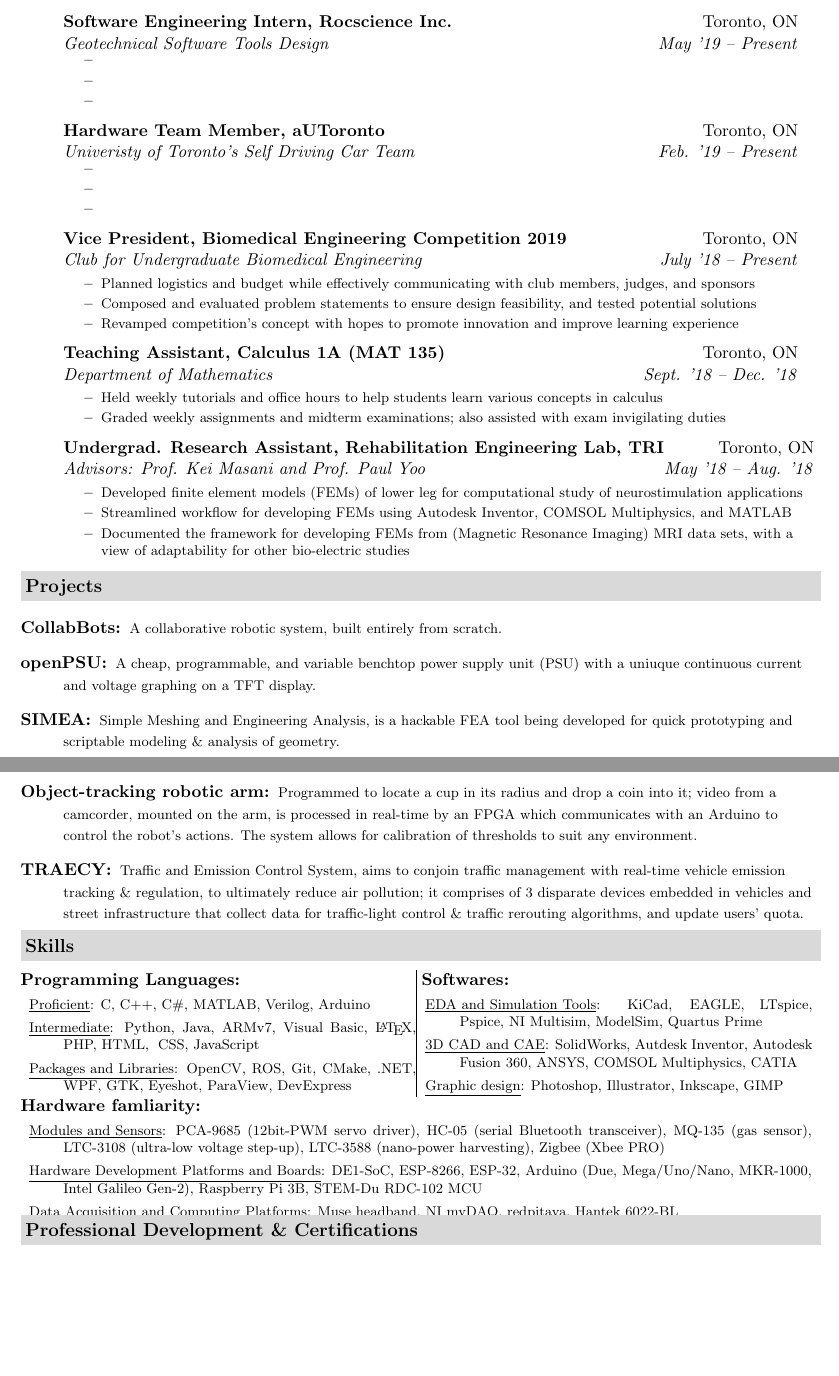
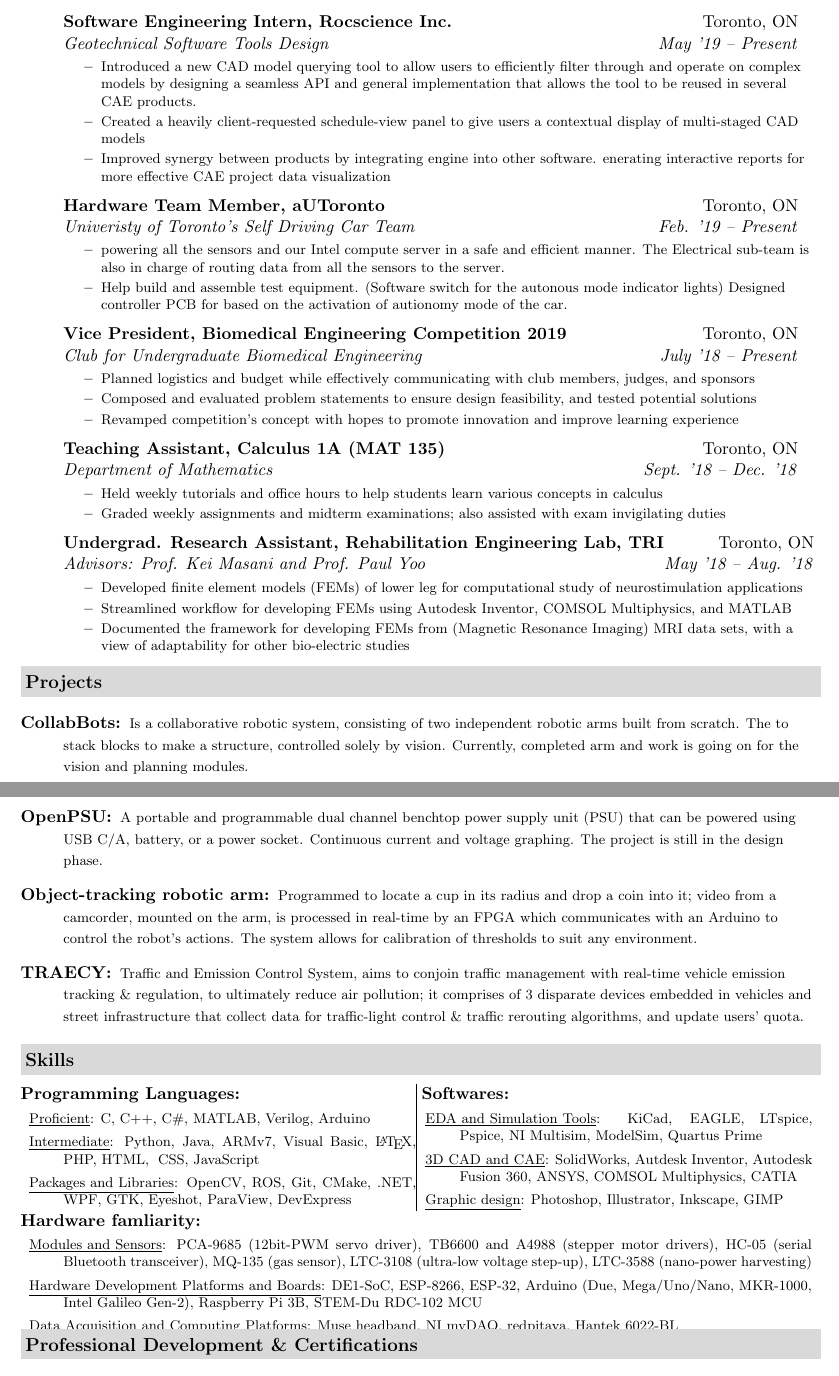
Before and after one commit to pranshumalik14/resume-cv, a LaTeX CV (CV.tex): two parts of pages 1 and 2 of 2 before the commit and two parts of pages 1 and 2 of 3 after it, joined at a grey line, cut so that both start at the same text, the shorter picture padded with empty space. Compiled offline with pdfLaTeX.

Commit message:
Added project and job descriptions

```diff
--- a/CV.tex
+++ b/CV.tex
@@ -89,9 +89,9 @@
 		{\href{https://www.rocscience.com/}{Geotechnical Software Tools Design}}{May '19 -- Present}
 		{ \footnotesize
 			\begin{itemize}
-				\resitem{}
-				\resitem{}
-				\resitem{}
+				\resitem{Introduced a new CAD model querying tool to allow users to efficiently filter through and operate on complex models by designing a seamless API and general implementation that allows the tool to be reused in several CAE products.}
+				\resitem{Created a heavily client-requested schedule-view panel to give users a contextual display of multi-staged CAD models}
+				\resitem{Improved synergy between products by integrating engine into other software. enerating interactive reports for more effective CAE project data visualization}
 			\end{itemize}
 		}
 
@@ -99,9 +99,8 @@
 		{\href{https://www.autodrive.utoronto.ca/}{Univeristy of Toronto's Self Driving Car Team}}{Feb. '19 -- Present}
 		{ \footnotesize
 			\begin{itemize}
-				\resitem{}
-				\resitem{}
-				\resitem{}
+				\resitem{powering all the sensors and our Intel compute server in a safe and efficient manner. The Electrical sub-team is also in charge of routing data from all the sensors to the server.}
+				\resitem{Help build and assemble test equipment. (Software switch for the autonous mode indicator lights) Designed controller PCB for based on the activation of autionomy mode of the car.}
 			\end{itemize}
 		}
 
@@ -151,16 +150,16 @@
 
 	\begin{description}
 		\item[\href{https://github.com/collabbots}{CollabBots}:] {\footnotesize
-			A collaborative robotic system, built entirely from scratch.
+			Is a collaborative robotic system, consisting of two independent robotic arms built from scratch. The  to stack blocks to make a structure, controlled solely by vision. Currently, completed arm and work is going on for the vision and planning modules.
 		}
 
-		\item[\href{https://github.com/pranshumalik14/openPSU}{openPSU}:] {\footnotesize
-			A cheap, programmable, and variable benchtop power supply unit (PSU) with a uniuque continuous current and voltage graphing on a TFT display.
+		\item[\href{https://github.com/pranshumalik14/openPSU}{OpenPSU}:] {\footnotesize
+			A portable and programmable dual channel benchtop power supply unit (PSU) that can be powered using USB C/A, battery, or a power socket. Continuous current and voltage graphing. The project is still in the design phase.
 		}
 
-		\item[\href{https://github.com/aditya-sengupta/simea}{SIMEA}:] {\footnotesize
-			Simple Meshing and Engineering Analysis, is a hackable FEA tool being developed for quick prototyping and scriptable modeling \& analysis of geometry.
-		}
+		% \item[\href{https://github.com/aditya-sengupta/simea}{SIMEA}:] {\footnotesize
+		% 	Simple Meshing and Engineering Analysis, is an FEA tool being developed for quick prototyping and scriptable modeling \& analysis of geometry. The geometry will be discretized for the FEM engine to solve for variables of interest. We have currently planned on including thermal, electromagnetic, and structural analysis engines.
+		% }
 
 		\item[\href{https://www.youtube.com/watch?v=dpbB_dnPHf8}{Object-tracking robotic arm:}] { \footnotesize
 			Programmed to locate a cup in its radius and drop a coin into it; video from a camcorder, mounted on the arm, is processed in real-time by an FPGA which communicates with an Arduino to control the robot's actions. The system allows for calibration of thresholds to suit any environment.
@@ -170,7 +169,7 @@
 			Traffic and Emission Control System, aims to conjoin traffic management with real-time vehicle emission tracking \& regulation, to ultimately reduce air pollution; it comprises of 3 disparate devices embedded in vehicles and street infrastructure that collect data for traffic-light control \& traffic rerouting algorithms, and update users' quota.
 		}
 	\end{description}
-	\vspace{-0.1in}
+
 	%%%%%%%%%%%%%%%%%%%%%%
 
 	\resheading{Skills}
@@ -198,7 +197,7 @@
 		\multicolumn{2}{p{\textwidth}}{
 			\textbf{Hardware famliarity:} {\footnotesize
 				\begin{description}
-					\item[] \underline{Modules and Sensors}: PCA-9685 (12bit-PWM servo driver), HC-05 (serial Bluetooth transceiver), MQ-135 (gas sensor), LTC-3108 (ultra-low voltage step-up), LTC-3588 (nano-power harvesting), Zigbee (Xbee PRO)
+					\item[] \underline{Modules and Sensors}: PCA-9685 (12bit-PWM servo driver), TB6600 and A4988 (stepper motor drivers),  HC-05 (serial Bluetooth transceiver), MQ-135 (gas sensor), LTC-3108 (ultra-low voltage step-up), LTC-3588 (nano-power harvesting)
 
 					\item[] \underline{Hardware Development Platforms and Boards}: DE1-SoC, ESP-8266, ESP-32, Arduino (Due, Mega/Uno/Nano, MKR-1000, Intel Galileo Gen-2), Raspberry Pi 3B, STEM-Du RDC-102 MCU
 
```
Also changed, not shown: CV.pdf, CV.tex (2 more changed lines), 7 other files.
